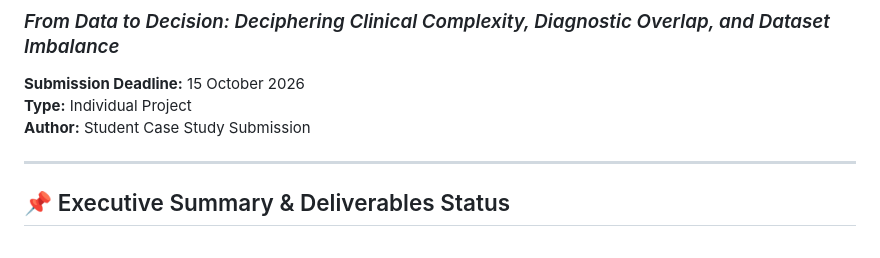
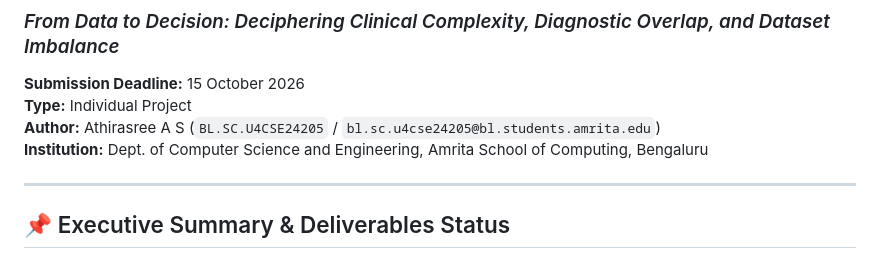
Before and after one commit to atho06/symptoms-to-disease-visual-analytics, a Markdown page: README.md, the part around the change. GitHub-like rendering.

Commit message:
Add author name, roll number, and institution to README.md

```diff
--- a/README.md
+++ b/README.md
@@ -4,7 +4,8 @@
 
 **Submission Deadline:** 15 October 2026
 **Type:** Individual Project
-**Author:** Student Case Study Submission
+**Author:** Athirasree A S (`BL.SC.U4CSE24205` / `bl.sc.u4cse24205@bl.students.amrita.edu`)
+**Institution:** Dept. of Computer Science and Engineering, Amrita School of Computing, Bengaluru
 
 ---
 
```
